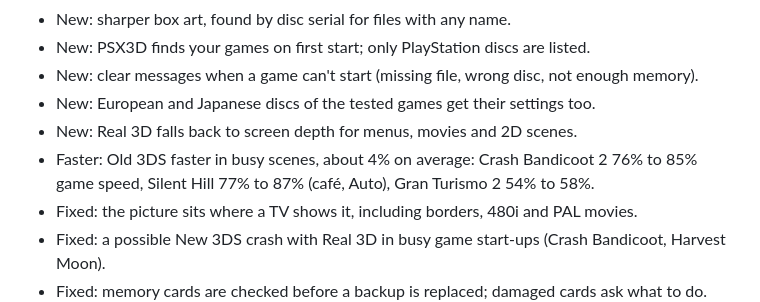
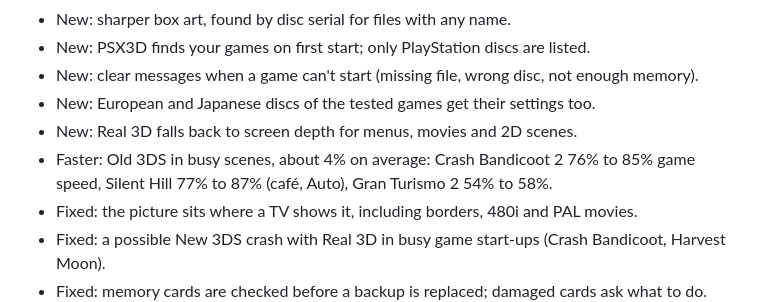
Before and after one commit to BreadChaser/PSX3D, a Markdown page: CHANGELOG.md, the part around the change. Rendered like a GitHub page.

Commit message:
Changelog wording

```diff
--- a/CHANGELOG.md
+++ b/CHANGELOG.md
@@ -15,7 +15,7 @@ Speed figures are for specific saved scenes; see [Performance](README.md#perform
 - New: clear messages when a game can't start (missing file, wrong disc, not enough memory).
 - New: European and Japanese discs of the tested games get their settings too.
 - New: Real 3D falls back to screen depth for menus, movies and 2D scenes.
-- Faster: Old 3DS faster in busy scenes, about 4% on average: Crash Bandicoot 2 76% to 85% game speed, Silent Hill 77% to 87% (café, Auto), Gran Turismo 2 54% to 58%.
+- Faster: Old 3DS in busy scenes, about 4% on average: Crash Bandicoot 2 76% to 85% game speed, Silent Hill 77% to 87% (café, Auto), Gran Turismo 2 54% to 58%.
 - Fixed: the picture sits where a TV shows it, including borders, 480i and PAL movies.
 - Fixed: a possible New 3DS crash with Real 3D in busy game start-ups (Crash Bandicoot, Harvest Moon).
 - Fixed: memory cards are checked before a backup is replaced; damaged cards ask what to do.
```
